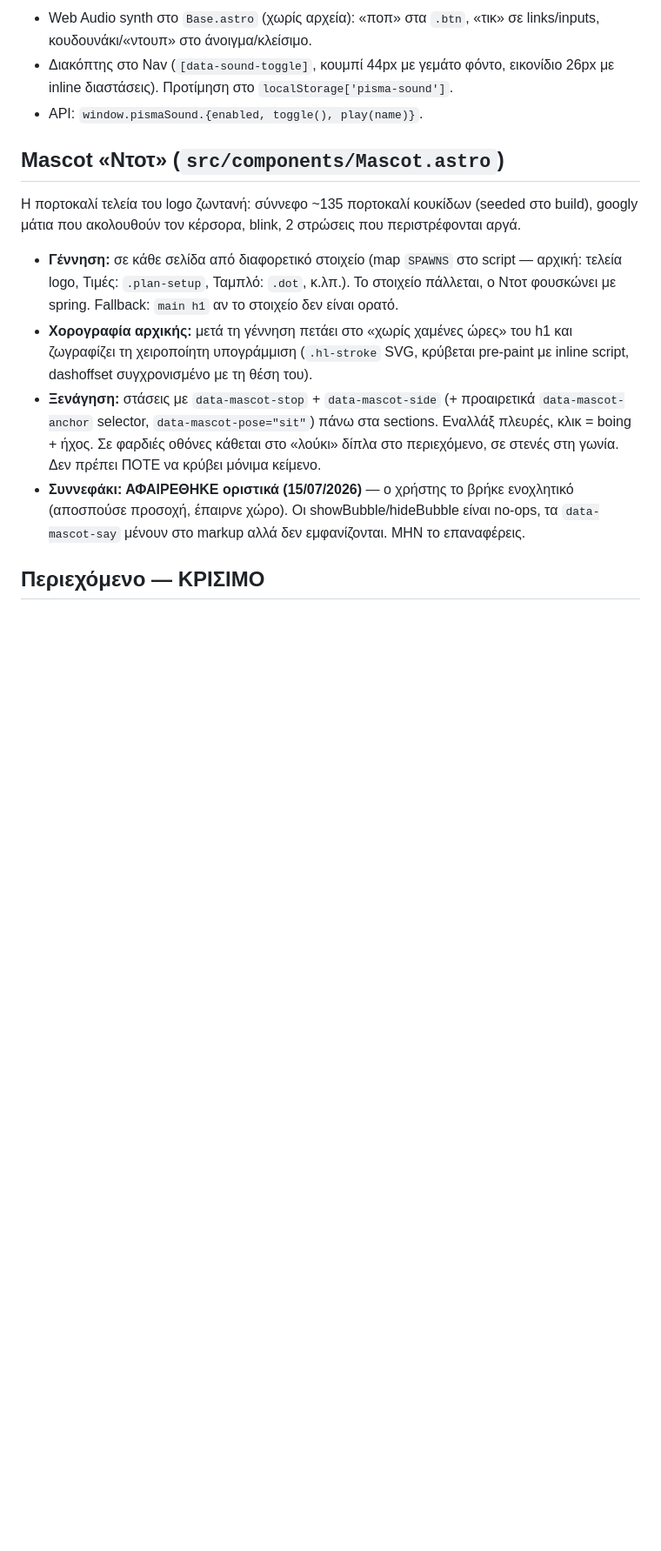
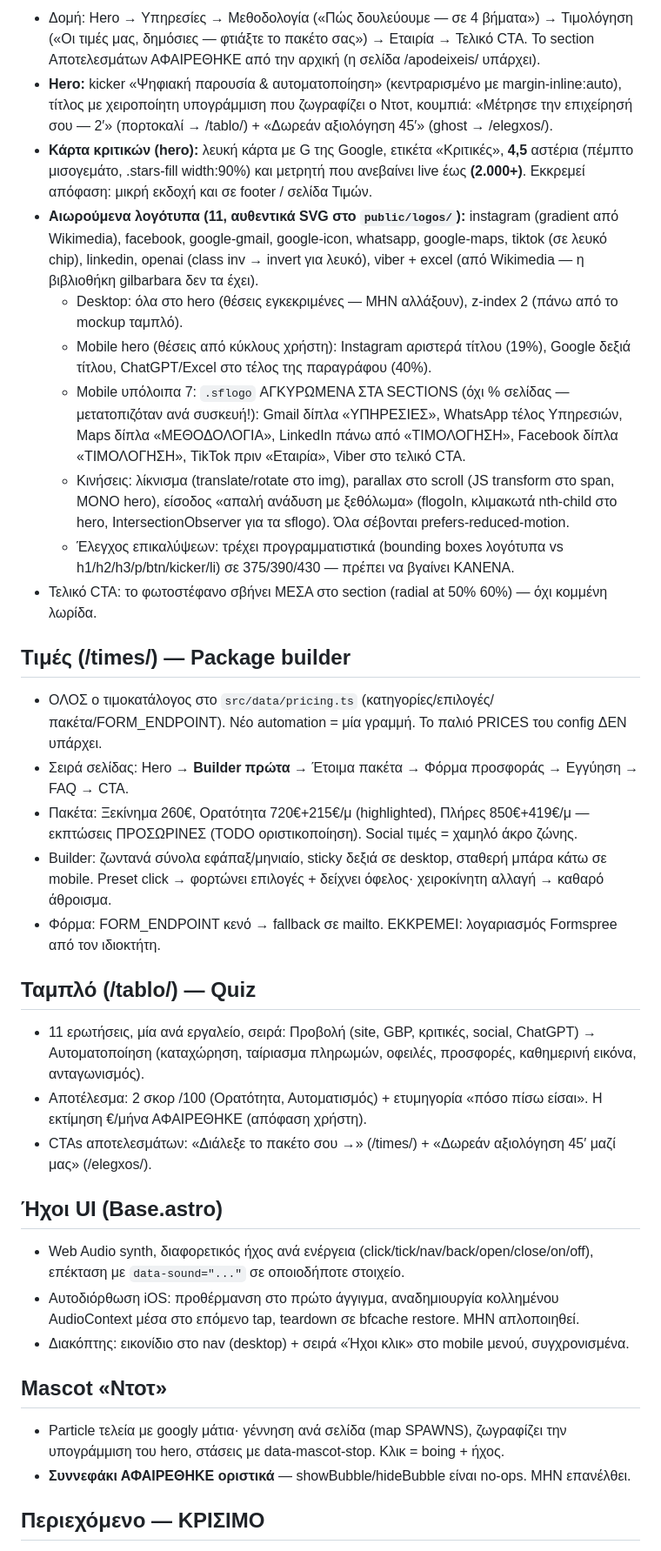
Before and after one commit to panosbusiness1356/pisma, a Markdown page: HANDOFF.md, the part around one of its changes. Shown at 87% size. Drawn GitHub-style; blank space fills up the shorter version.

```diff
--- a/HANDOFF.md
+++ b/HANDOFF.md
@@ -44,29 +48,61 @@
 
-- Web Audio synth στο `Base.astro` (χωρίς αρχεία): «ποπ» στα `.btn`, «τικ» σε links/inputs,
-  κουδουνάκι/«ντουπ» στο άνοιγμα/κλείσιμο.
-- Διακόπτης στο Nav (`[data-sound-toggle]`, κουμπί 44px με γεμάτο φόντο, εικονίδιο 26px
-  με inline διαστάσεις). Προτίμηση στο `localStorage['pisma-sound']`.
-- API: `window.pismaSound.{enabled, toggle(), play(name)}`.
+- Δομή: Hero → Υπηρεσίες → Μεθοδολογία («Πώς δουλεύουμε — σε 4 βήματα») → Τιμολόγηση
+  («Οι τιμές μας, δημόσιες — φτιάξτε το πακέτο σας») → Εταιρία → Τελικό CTA.
+  Το section Αποτελεσμάτων ΑΦΑΙΡΕΘΗΚΕ από την αρχική (η σελίδα /apodeixeis/ υπάρχει).
+- **Hero:** kicker «Ψηφιακή παρουσία & αυτοματοποίηση» (κεντραρισμένο με margin-inline:auto),
+  τίτλος με χειροποίητη υπογράμμιση που ζωγραφίζει ο Ντοτ, κουμπιά:
+  «Μέτρησε την επιχείρησή σου — 2′» (πορτοκαλί → /tablo/) + «Δωρεάν αξιολόγηση 45′» (ghost → /elegxos/).
+- **Κάρτα κριτικών (hero):** λευκή κάρτα με G της Google, ετικέτα «Κριτικές», **4,5** αστέρια
+  (πέμπτο μισογεμάτο, .stars-fill width:90%) και μετρητή που ανεβαίνει live έως **(2.000+)**.
+  Εκκρεμεί απόφαση: μικρή εκδοχή και σε footer / σελίδα Τιμών.
+- **Αιωρούμενα λογότυπα (11, αυθεντικά SVG στο `public/logos/`):** instagram (gradient από Wikimedia),
+  facebook, google-gmail, google-icon, whatsapp, google-maps, tiktok (σε λευκό chip), linkedin,
+  openai (class inv → invert για λευκό), viber + excel (από Wikimedia — η βιβλιοθήκη gilbarbara δεν τα έχει).
+  - Desktop: όλα στο hero (θέσεις εγκεκριμένες — ΜΗΝ αλλάξουν), z-index 2 (πάνω από το mockup ταμπλό).
+  - Mobile hero (θέσεις από κύκλους χρήστη): Instagram αριστερά τίτλου (19%), Google δεξιά τίτλου,
+    ChatGPT/Excel στο τέλος της παραγράφου (40%).
+  - Mobile υπόλοιπα 7: `.sflogo` ΑΓΚΥΡΩΜΕΝΑ ΣΤΑ SECTIONS (όχι % σελίδας — μετατοπιζόταν ανά συσκευή!):
+    Gmail δίπλα «ΥΠΗΡΕΣΙΕΣ», WhatsApp τέλος Υπηρεσιών, Maps δίπλα «ΜΕΘΟΔΟΛΟΓΙΑ»,
+    LinkedIn πάνω από «ΤΙΜΟΛΟΓΗΣΗ», Facebook δίπλα «ΤΙΜΟΛΟΓΗΣΗ», TikTok πριν «Εταιρία», Viber στο τελικό CTA.
+  - Κινήσεις: λίκνισμα (translate/rotate στο img), parallax στο scroll (JS transform στο span, ΜΟΝΟ hero),
+    είσοδος «απαλή ανάδυση με ξεθόλωμα» (flogoIn, κλιμακωτά nth-child στο hero, IntersectionObserver
+    για τα sflogo). Όλα σέβονται prefers-reduced-motion.
+  - Έλεγχος επικαλύψεων: τρέχει προγραμματιστικά (bounding boxes λογότυπα vs h1/h2/h3/p/btn/kicker/li)
+    σε 375/390/430 — πρέπει να βγαίνει ΚΑΝΕΝΑ.
+- Τελικό CTA: το φωτοστέφανο σβήνει ΜΕΣΑ στο section (radial at 50% 60%) — όχι κομμένη λωρίδα.
 
-## Mascot «Ντοτ» (`src/components/Mascot.astro`)
+## Τιμές (/times/) — Package builder
 
-Η πορτοκαλί τελεία του logo ζωντανή: σύννεφο ~135 πορτοκαλί κουκίδων (seeded στο build),
-googly μάτια που ακολουθούν τον κέρσορα, blink, 2 στρώσεις που περιστρέφονται αργά.
+- ΟΛΟΣ ο τιμοκατάλογος στο `src/data/pricing.ts` (κατηγορίες/επιλογές/πακέτα/FORM_ENDPOINT).
+  Νέο automation = μία γραμμή. Το παλιό PRICES του config ΔΕΝ υπάρχει.
+- Σειρά σελίδας: Hero → **Builder πρώτα** → Έτοιμα πακέτα → Φόρμα προσφοράς → Εγγύηση → FAQ → CTA.
+- Πακέτα: Ξεκίνημα 260€, Ορατότητα 720€+215€/μ (highlighted), Πλήρες 850€+419€/μ —
+  εκπτώσεις ΠΡΟΣΩΡΙΝΕΣ (TODO οριστικοποίηση). Social τιμές = χαμηλό άκρο ζώνης.
+- Builder: ζωντανά σύνολα εφάπαξ/μηνιαίο, sticky δεξιά σε desktop, σταθερή μπάρα κάτω σε mobile.
+  Preset click → φορτώνει επιλογές + δείχνει όφελος· χειροκίνητη αλλαγή → καθαρό άθροισμα.
+- Φόρμα: FORM_ENDPOINT κενό → fallback σε mailto. ΕΚΚΡΕΜΕΙ: λογαριασμός Formspree από τον ιδιοκτήτη.
 
-- **Γέννηση:** σε κάθε σελίδα από διαφορετικό στοιχείο (map `SPAWNS` στο script — αρχική:
-  τελεία logo, Τιμές: `.plan-setup`, Ταμπλό: `.dot`, κ.λπ.). Το στοιχείο πάλλεται, ο Ντοτ
-  φουσκώνει με spring. Fallback: `main h1` αν το στοιχείο δεν είναι ορατό.
-- **Χορογραφία αρχικής:** μετά τη γέννηση πετάει στο «χωρίς χαμένες ώρες» του h1 και
-  ζωγραφίζει τη χειροποίητη υπογράμμιση (`.hl-stroke` SVG, κρύβεται pre-paint με inline
-  script, dashoffset συγχρονισμένο με τη θέση του).
-- **Ξενάγηση:** στάσεις με `data-mascot-stop` + `data-mascot-side`
-  (+ προαιρετικά `data-mascot-anchor` selector, `data-mascot-pose="sit"`) πάνω στα sections.
-  Εναλλάξ πλευρές, κλικ = boing + ήχος.
-  Σε φαρδιές οθόνες κάθεται στο «λούκι» δίπλα στο περιεχόμενο, σε στενές στη γωνία.
-  Δεν πρέπει ΠΟΤΕ να κρύβει μόνιμα κείμενο.
-- **Συννεφάκι: ΑΦΑΙΡΕΘΗΚΕ οριστικά (15/07/2026)** — ο χρήστης το βρήκε ενοχλητικό
-  (αποσπούσε προσοχή, έπαιρνε χώρο). Οι showBubble/hideBubble είναι no-ops, τα
-  `data-mascot-say` μένουν στο markup αλλά δεν εμφανίζονται. ΜΗΝ το επαναφέρεις.
+## Ταμπλό (/tablo/) — Quiz
+
+- 11 ερωτήσεις, μία ανά εργαλείο, σειρά: Προβολή (site, GBP, κριτικές, social, ChatGPT) →
+  Αυτοματοποίηση (καταχώρηση, ταίριασμα πληρωμών, οφειλές, προσφορές, καθημερινή εικόνα, ανταγωνισμός).
+- Αποτέλεσμα: 2 σκορ /100 (Ορατότητα, Αυτοματισμός) + ετυμηγορία «πόσο πίσω είσαι».
+  Η εκτίμηση €/μήνα ΑΦΑΙΡΕΘΗΚΕ (απόφαση χρήστη).
+- CTAs αποτελεσμάτων: «Διάλεξε το πακέτο σου →» (/times/) + «Δωρεάν αξιολόγηση 45′ μαζί μας» (/elegxos/).
+
+## Ήχοι UI (Base.astro)
+
+- Web Audio synth, διαφορετικός ήχος ανά ενέργεια (click/tick/nav/back/open/close/on/off),
+  επέκταση με `data-sound="..."` σε οποιοδήποτε στοιχείο.
+- Αυτοδιόρθωση iOS: προθέρμανση στο πρώτο άγγιγμα, αναδημιουργία κολλημένου AudioContext
+  μέσα στο επόμενο tap, teardown σε bfcache restore. ΜΗΝ απλοποιηθεί.
+- Διακόπτης: εικονίδιο στο nav (desktop) + σειρά «Ήχοι κλικ» στο mobile μενού, συγχρονισμένα.
+
+## Mascot «Ντοτ»
+
+- Particle τελεία με googly μάτια· γέννηση ανά σελίδα (map SPAWNS), ζωγραφίζει την υπογράμμιση
+  του hero, στάσεις με data-mascot-stop. Κλικ = boing + ήχος.
+- **Συννεφάκι ΑΦΑΙΡΕΘΗΚΕ οριστικά** — showBubble/hideBubble είναι no-ops. ΜΗΝ επανέλθει.
 
 ## Περιεχόμενο — ΚΡΙΣΙΜΟ
 
```
Also changed, not shown: other parts of HANDOFF.md (+59 -72 lines).
